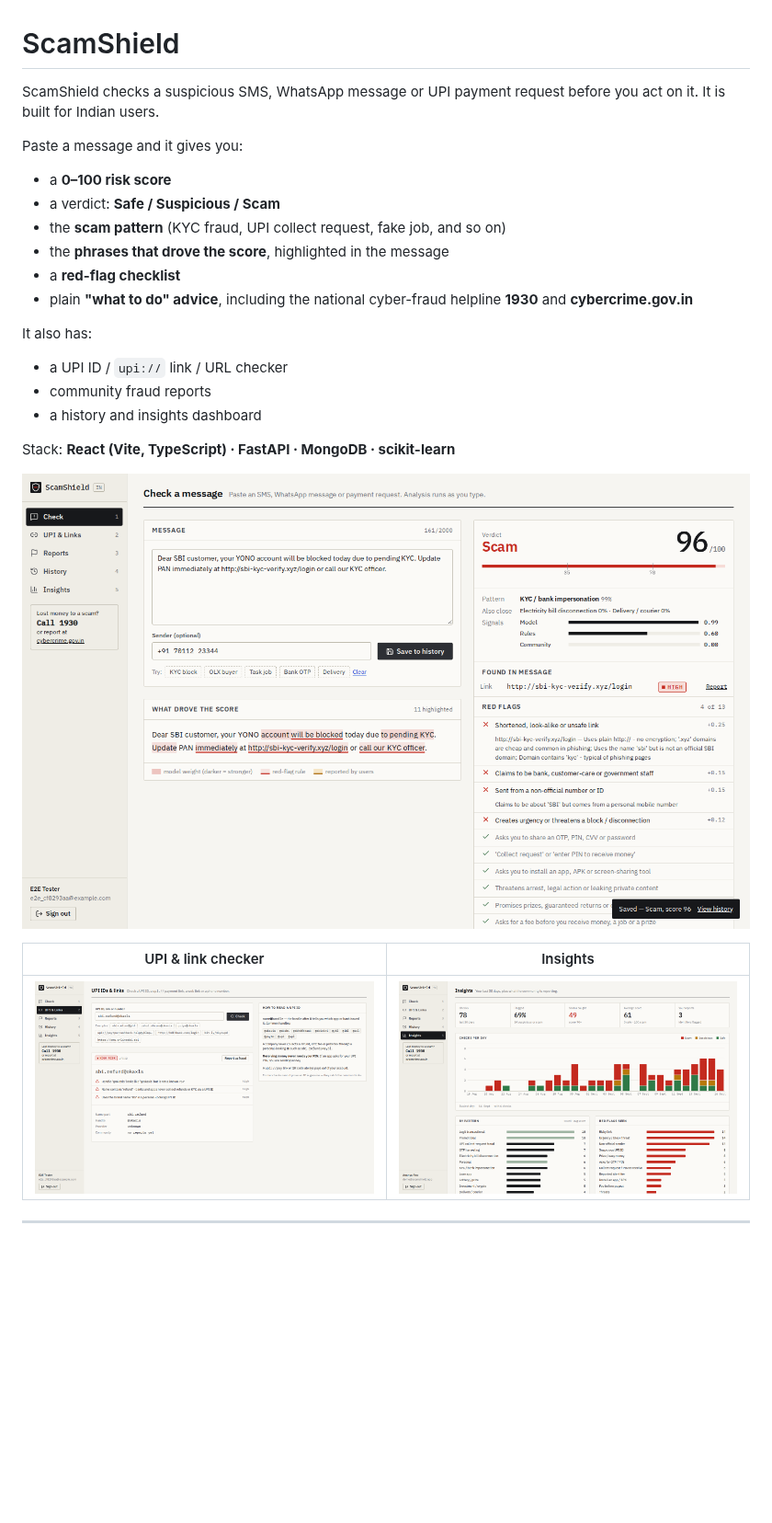
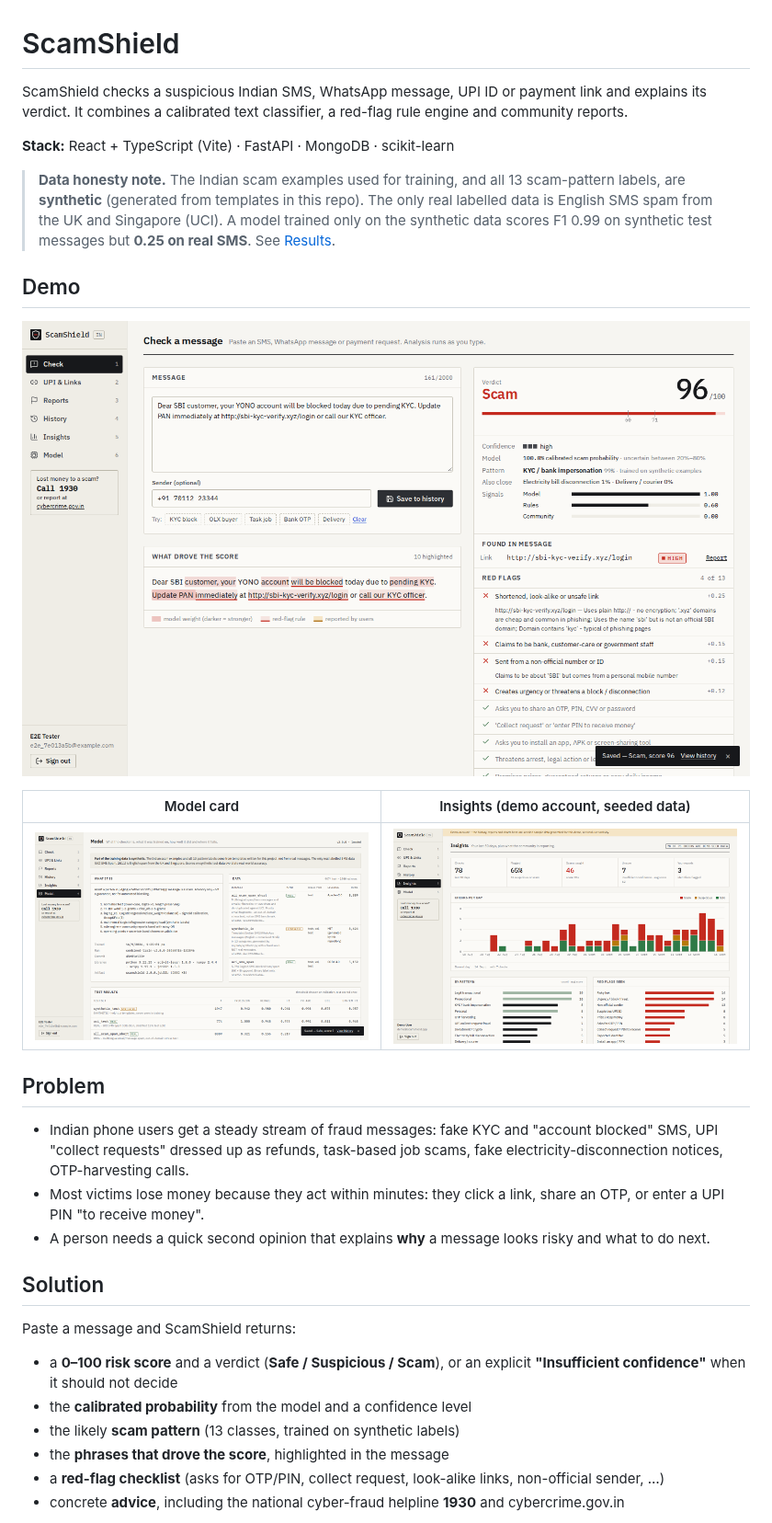
Before and after one commit to anirudhleetcode-max/scamshield, a Markdown page: README.md, the part around one of its changes. Shown at 92% size. Rendered like a GitHub page; pictures changed too: docs/screenshots/check-scam.png, docs/screenshots/insights.png, docs/screenshots/model-card.png (added); blank space fills up the shorter version.

```diff
--- a/README.md
+++ b/README.md
@@ -1,27 +1,32 @@
 # ScamShield
 
-ScamShield checks a suspicious SMS, WhatsApp message or UPI payment request before you act on it. It is built for Indian users.
+ScamShield checks a suspicious Indian SMS, WhatsApp message, UPI ID or payment link and explains its verdict. It combines a calibrated text classifier, a red-flag rule engine and community reports.
 
-Paste a message and it gives you:
-- a **0–100 risk score**
-- a verdict: **Safe / Suspicious / Scam**
-- the **scam pattern** (KYC fraud, UPI collect request, fake job, and so on)
+**Stack:** React + TypeScript (Vite) · FastAPI · MongoDB · scikit-learn
+
+> **Data honesty note.** The Indian scam examples used for training, and all 13 scam-pattern labels, are **synthetic** (generated from templates in this repo). The only real labelled data is English SMS spam from the UK and Singapore (UCI). A model trained only on the synthetic data scores F1 0.99 on synthetic test messages but **0.25 on real SMS**. See [Results](#results).
+
+## Demo
+
+![Check page with a KYC scam](docs/screenshots/check-scam.png)
+
+| Model card | Insights (demo account, seeded data) |
+|---|---|
+| ![Model card](docs/screenshots/model-card.png) | ![Insights](docs/screenshots/insights.png) |
+
+## Problem
+
+- Indian phone users get a steady stream of fraud messages: fake KYC and "account blocked" SMS, UPI "collect requests" dressed up as refunds, task-based job scams, fake electricity-disconnection notices, OTP-harvesting calls.
+- Most victims lose money because they act within minutes: they click a link, share an OTP, or enter a UPI PIN "to receive money".
+- A person needs a quick second opinion that explains **why** a message looks risky and what to do next.
+
+## Solution
+
+Paste a message and ScamShield returns:
+- a **0–100 risk score** and a verdict (**Safe / Suspicious / Scam**), or an explicit **"Insufficient confidence"** when it should not decide
+- the **calibrated probability** from the model and a confidence level
+- the likely **scam pattern** (13 classes, trained on synthetic labels)
 - the **phrases that drove the score**, highlighted in the message
-- a **red-flag checklist**
-- plain **"what to do" advice**, including the national cyber-fraud helpline **1930** and **cybercrime.gov.in**
+- a **red-flag checklist** (asks for OTP/PIN, collect request, look-alike links, non-official sender, …)
+- concrete **advice**, including the national cyber-fraud helpline **1930** and cybercrime.gov.in
 
-It also has:
-- a UPI ID / `upi://` link / URL checker
-- community fraud reports
-- a history and insights dashboard
-
-Stack: **React (Vite, TypeScript) · FastAPI · MongoDB · scikit-learn**
-
-![Check page](docs/screenshots/check-scam.png)
-
-| UPI & link checker | Insights |
-|---|---|
-| ![UPI](docs/screenshots/upi-checker.png) | ![Insights](docs/screenshots/insights.png) |
-
----
-
```
Also changed, not shown: other parts of README.md (+373 -215 lines), docs/screenshots/mobile-check.png (added).
